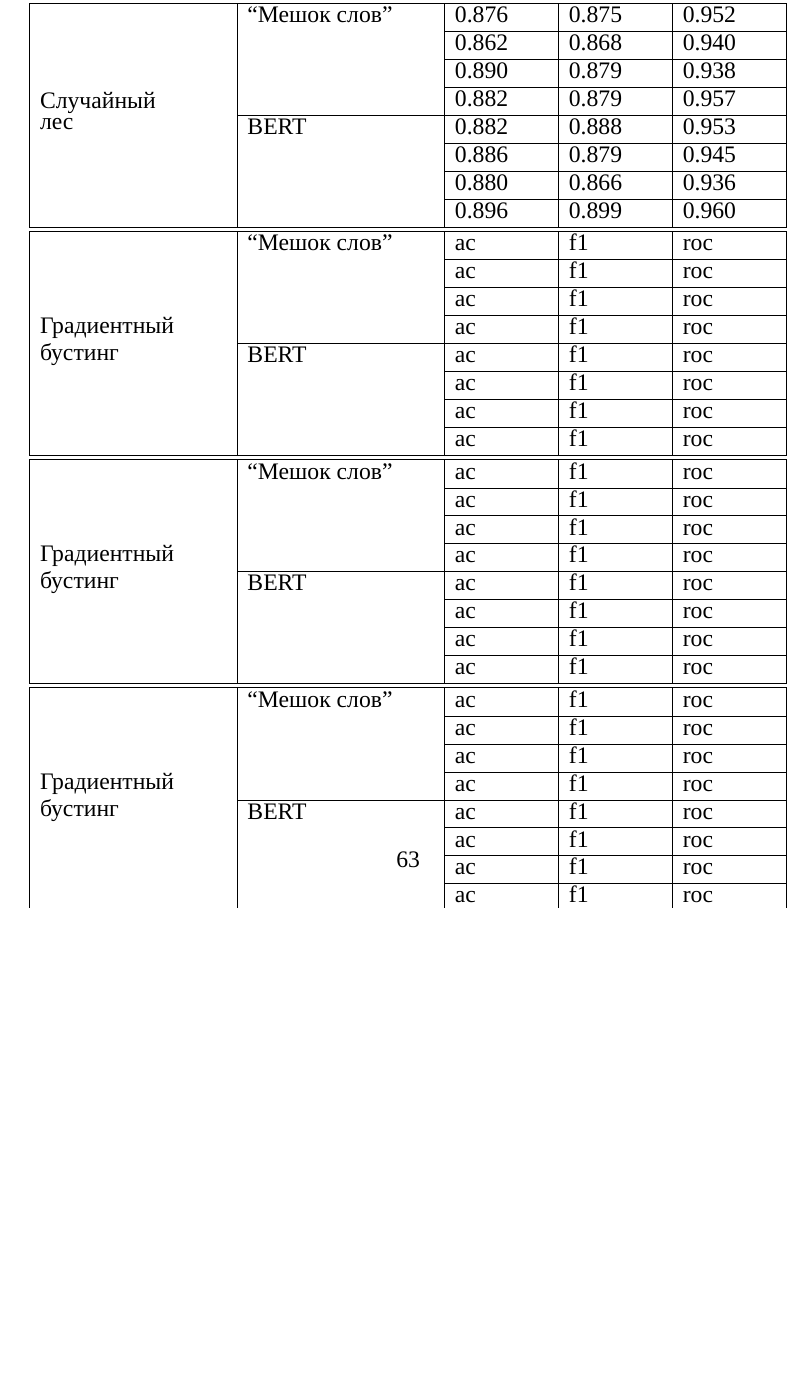
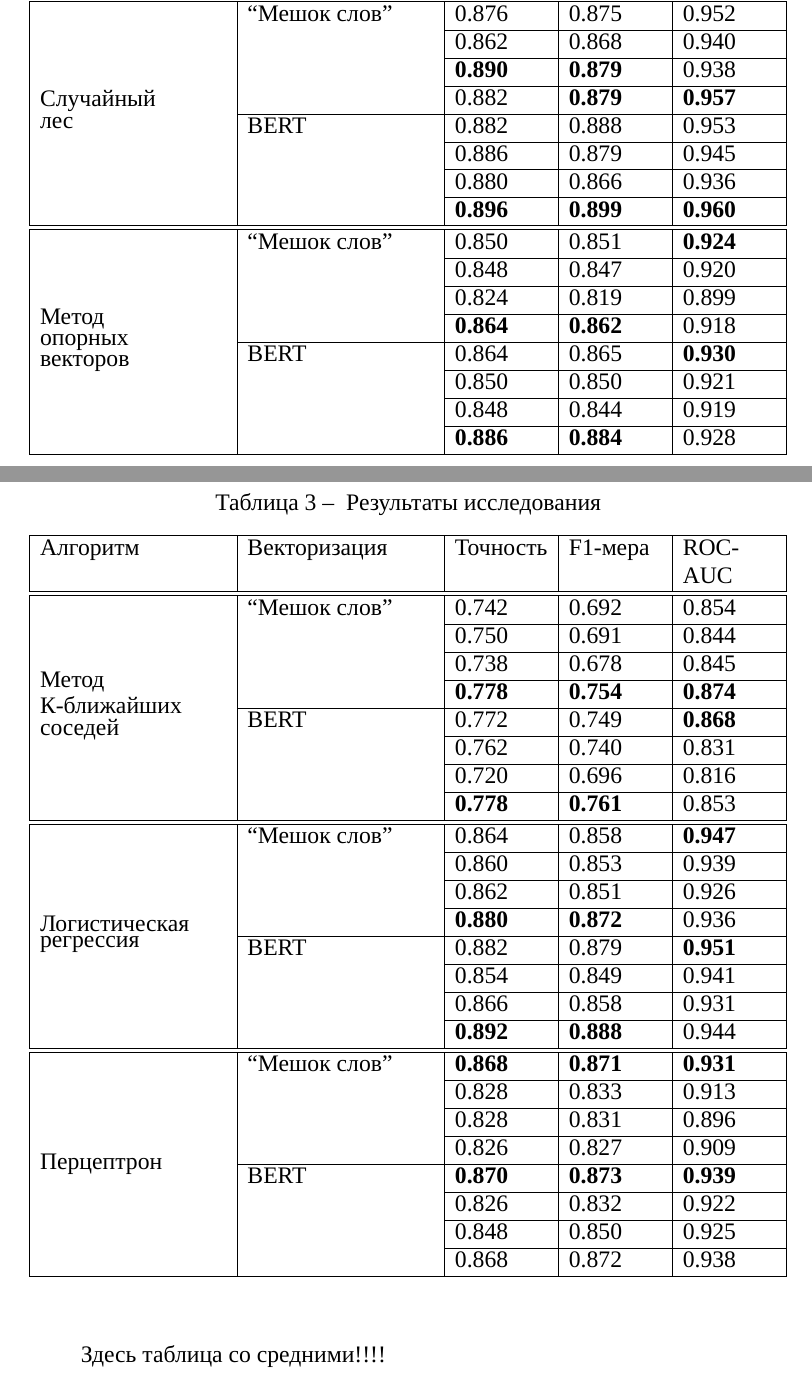
Before and after one commit to TheSawIsTheLaw/iWannaKillMyself, a LaTeX document (fuckingStarts/note/main.tex, which reads fuckingStarts/note/40-investigation.tex): part of page 62 of 64 before the commit and two parts of pages 61 and 62 of 64 after it, the two joined at a grey line, cut so that both start at the same text, the shorter picture padded with empty space. Compiled offline with XeLaTeX; a missing font is replaced by an installed copy or a similar font.

Commit message:
ADD: tables

```diff
--- a/fuckingStarts/note/40-investigation.tex
+++ b/fuckingStarts/note/40-investigation.tex
@@ -342,63 +345,78 @@
 			\multirow{8}{*}{\shortstack[l]{Случайный \\ лес}}
 			& ``Мешок слов'' & 0.876 & 0.875 & 0.952 \\
 				\cline{3-5} & & 0.862 & 0.868 & 0.940 \\
-				\cline{3-5} & & 0.890 & 0.879 & 0.938 \\
-				\cline{3-5} & & 0.882 & 0.879 & 0.957 \\
+				\cline{3-5} & & \textbf{0.890} & \textbf{0.879} & 0.938 \\
+				\cline{3-5} & & 0.882 & \textbf{0.879} & \textbf{0.957} \\
 			\cline{2-5}
 			& BERT & 0.882 & 0.888 & 0.953 \\
 				\cline{3-5} & & 0.886 & 0.879 & 0.945 \\
 				\cline{3-5} & & 0.880 & 0.866 & 0.936 \\
-				\cline{3-5} & & 0.896 & 0.899 & 0.960 \\
+				\cline{3-5} & & \textbf{0.896} & \textbf{0.899} & \textbf{0.960} \\
 			\hline\hline
 
-			\multirow{8}{*}{\shortstack[l]{Градиентный \\ бустинг}}
-			& ``Мешок слов'' & ac & f1 & roc \\
-				\cline{3-5} & & ac & f1 & roc \\
-				\cline{3-5} & & ac & f1 & roc \\
-				\cline{3-5} & & ac & f1 & roc \\
+			\multirow{8}{*}{\shortstack[l]{Метод\\опорных\\векторов}}
+			& ``Мешок слов'' & 0.850 & 0.851 & \textbf{0.924} \\
+				\cline{3-5} & & 0.848 & 0.847 & 0.920 \\
+				\cline{3-5} & & 0.824 & 0.819 & 0.899 \\
+				\cline{3-5} & & \textbf{0.864} & \textbf{0.862} & 0.918 \\
 			\cline{2-5}
-			& BERT & ac & f1 & roc \\
-				\cline{3-5} & & ac & f1 & roc \\
-				\cline{3-5} & & ac & f1 & roc \\
-				\cline{3-5} & & ac & f1 & roc \\
-			\hline\hline
-
-			\multirow{8}{*}{\shortstack[l]{Градиентный \\ бустинг}}
-			& ``Мешок слов'' & ac & f1 & roc \\
-				\cline{3-5} & & ac & f1 & roc \\
-				\cline{3-5} & & ac & f1 & roc \\
-				\cline{3-5} & & ac & f1 & roc \\
-			\cline{2-5}
-			& BERT & ac & f1 & roc \\
-				\cline{3-5} & & ac & f1 & roc \\
-				\cline{3-5} & & ac & f1 & roc \\
-				\cline{3-5} & & ac & f1 & roc \\
-			\hline\hline
-
-			\multirow{8}{*}{\shortstack[l]{Градиентный \\ бустинг}}
-			& ``Мешок слов'' & ac & f1 & roc \\
-				\cline{3-5} & & ac & f1 & roc \\
-				\cline{3-5} & & ac & f1 & roc \\
-				\cline{3-5} & & ac & f1 & roc \\
-			\cline{2-5}
-			& BERT & ac & f1 & roc \\
-				\cline{3-5} & & ac & f1 & roc \\
-				\cline{3-5} & & ac & f1 & roc \\
-				\cline{3-5} & & ac & f1 & roc \\
-			\hline\hline
-
-			\multirow{8}{*}{\shortstack[l]{Градиентный \\ бустинг}}
-			& ``Мешок слов'' & ac & f1 & roc \\
-				\cline{3-5} & & ac & f1 & roc \\
-				\cline{3-5} & & ac & f1 & roc \\
-				\cline{3-5} & & ac & f1 & roc \\
-			\cline{2-5}
-			& BERT & ac & f1 & roc \\
-				\cline{3-5} & & ac & f1 & roc \\
-				\cline{3-5} & & ac & f1 & roc \\
-				\cline{3-5} & & ac & f1 & roc \\
+			& BERT & 0.864 & 0.865 & \textbf{0.930} \\
+				\cline{3-5} & & 0.850 & 0.850 & 0.921 \\
+				\cline{3-5} & & 0.848 & 0.844 & 0.919 \\
+				\cline{3-5} & & \textbf{0.886} & \textbf{0.884} & 0.928 \\
 
 			\hline
 		\end{tabular}
 	\end{center}
 \end{table}
+
+\begin{table}[H]
+	\begin{center}
+		\captionsetup{justification=centering}
+		\caption{\label{table:result2} Результаты исследования}
+		\begin{tabular}{|p{4cm}|p{4cm}|p{2cm}|p{2cm}|p{2cm}|}
+				\hline
+			Алгоритм & Векторизация & Точность & F1-мера & ROC-AUC \\
+				\hline\hline
+
+			\multirow{8}{*}{\shortstack[l]{Метод\\К-ближайших\\соседей}}
+			& ``Мешок слов'' & 0.742 & 0.692 & 0.854 \\
+				\cline{3-5} & & 0.750 & 0.691 & 0.844 \\
+				\cline{3-5} & & 0.738 & 0.678 & 0.845 \\
+				\cline{3-5} & & \textbf{0.778} & \textbf{0.754} & \textbf{0.874} \\
+			\cline{2-5}
+			& BERT & 0.772 & 0.749 & \textbf{0.868} \\
+				\cline{3-5} & & 0.762 & 0.740 & 0.831 \\
+				\cline{3-5} & & 0.720 & 0.696 & 0.816 \\
+				\cline{3-5} & & \textbf{0.778} & \textbf{0.761} & 0.853 \\
+			\hline\hline
+
+			\multirow{8}{*}{\shortstack[l]{Логистическая\\регрессия}}
+			& ``Мешок слов'' & 0.864 & 0.858 & \textbf{0.947} \\
+				\cline{3-5} & & 0.860 & 0.853 & 0.939 \\
+				\cline{3-5} & & 0.862 & 0.851 & 0.926 \\
+				\cline{3-5} & & \textbf{0.880} & \textbf{0.872} & 0.936 \\
+			\cline{2-5}
+			& BERT & 0.882 & 0.879 & \textbf{0.951} \\
+				\cline{3-5} & & 0.854 & 0.849 & 0.941 \\
+				\cline{3-5} & & 0.866 & 0.858 & 0.931 \\
+				\cline{3-5} & & \textbf{0.892} & \textbf{0.888} & 0.944 \\
+			\hline\hline
+
+			\multirow{8}{*}{\shortstack[l]{Перцептрон}}
+			& ``Мешок слов'' & \textbf{0.868} & \textbf{0.871} & \textbf{0.931} \\
+				\cline{3-5} & & 0.828 & 0.833 & 0.913 \\
+				\cline{3-5} & & 0.828 & 0.831 & 0.896 \\
+				\cline{3-5} & & 0.826 & 0.827 & 0.909 \\
+			\cline{2-5}
+			& BERT & \textbf{0.870} & \textbf{0.873} & \textbf{0.939} \\
+				\cline{3-5} & & 0.826 & 0.832 & 0.922 \\
+				\cline{3-5} & & 0.848 & 0.850 & 0.925 \\
+				\cline{3-5} & & 0.868 & 0.872 & 0.938 \\
+
+			\hline
+		\end{tabular}
+	\end{center}
+\end{table}
+
+Здесь таблица со средними!!!!
```
Also changed, not shown: fuckingStarts/note/main.pdf, fuckingStarts/note/40-investigation.tex (13 more changed lines).
